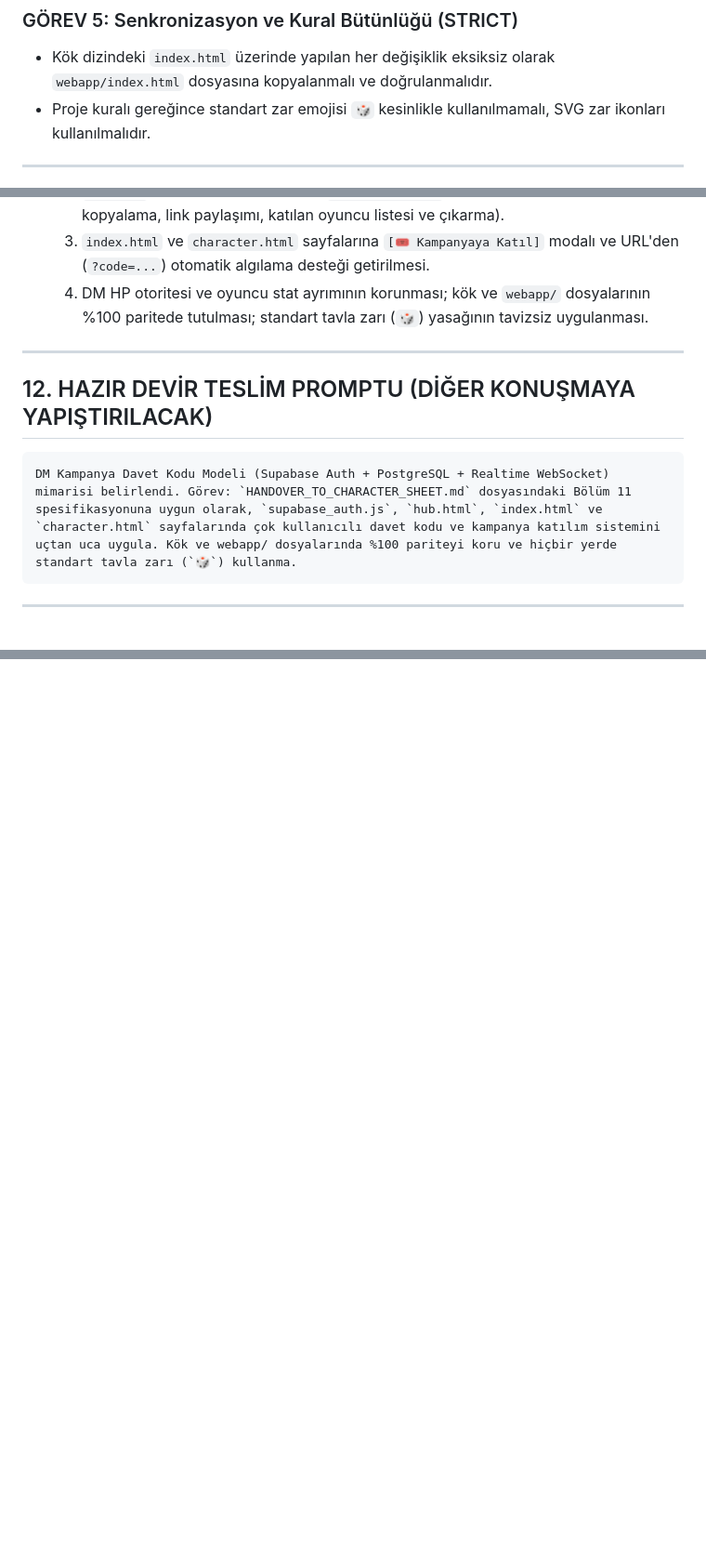
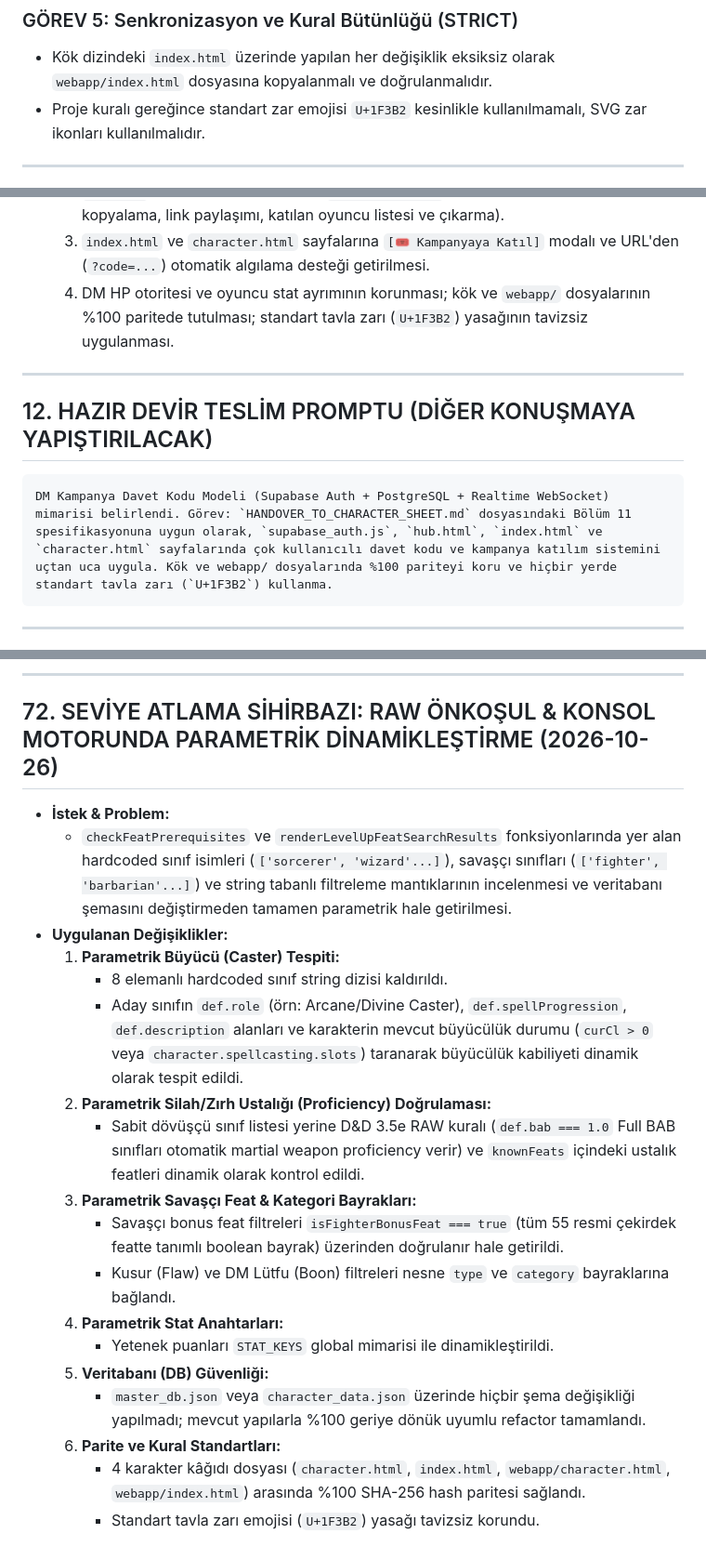
Before and after one commit to tarumrimedya/DnD_Tool_35, a Markdown page: HANDOVER_TO_CHARACTER_SHEET.md, 3 parts joined by grey strips. Shown at 93% size. Rendered like a GitHub page; blank space fills up the shorter version.

Commit message:
docs: clean up handover sections 70-72 encoding and ensure zero dice emoji compliance

````diff
--- a/HANDOVER_TO_CHARACTER_SHEET.md
+++ b/HANDOVER_TO_CHARACTER_SHEET.md
@@ -90,7 +90,7 @@ Hub, karakter kâğıdına veri gönderirken veya `localStorage` (`dnd35_charact
 
 ### GÖREV 5: Senkronizasyon ve Kural Bütünlüğü (STRICT)
 * Kök dizindeki `index.html` üzerinde yapılan her değişiklik eksiksiz olarak `webapp/index.html` dosyasına kopyalanmalı ve doğrulanmalıdır.
-* Proje kuralı gereğince standart zar emojisi `🎲` kesinlikle kullanılmamalı, SVG zar ikonları kullanılmalıdır.
+* Proje kuralı gereğince standart zar emojisi `U+1F3B2` kesinlikle kullanılmamalı, SVG zar ikonları kullanılmalıdır.
 
 ---
 
@@ -248,13 +248,13 @@ Hub, karakter kâğıdına veri gönderirken veya `localStorage` (`dnd35_charact
   1. `supabase_auth.js` / Supabase servis katmanına `createCampaign`, `getCampaignByCode`, `joinCampaignWithCharacter`, `leaveCampaign`, `subscribeToCampaignRealtime` metodlarının eklenmesi.
   2. `hub.html` kampanyalar sekmesine `[🎟️ Davet Kodu]` modalı eklenmesi (kod kopyalama, link paylaşımı, katılan oyuncu listesi ve çıkarma).
   3. `index.html` ve `character.html` sayfalarına `[🎟️ Kampanyaya Katıl]` modalı ve URL'den (`?code=...`) otomatik algılama desteği getirilmesi.
-  4. DM HP otoritesi ve oyuncu stat ayrımının korunması; kök ve `webapp/` dosyalarının %100 paritede tutulması; standart tavla zarı (`🎲`) yasağının tavizsiz uygulanması.
+  4. DM HP otoritesi ve oyuncu stat ayrımının korunması; kök ve `webapp/` dosyalarının %100 paritede tutulması; standart tavla zarı (`U+1F3B2`) yasağının tavizsiz uygulanması.
 
 ---
 
 ## 12. HAZIR DEVİR TESLİM PROMPTU (DİĞER KONUŞMAYA YAPIŞTIRILACAK)
 ```markdown
-DM Kampanya Davet Kodu Modeli (Supabase Auth + PostgreSQL + Realtime WebSocket) mimarisi belirlendi. Görev: `HANDOVER_TO_CHARACTER_SHEET.md` dosyasındaki Bölüm 11 spesifikasyonuna uygun olarak, `supabase_auth.js`, `hub.html`, `index.html` ve `character.html` sayfalarında çok kullanıcılı davet kodu ve kampanya katılım sistemini uçtan uca uygula. Kök ve webapp/ dosyalarında %100 pariteyi koru ve hiçbir yerde standart tavla zarı (`🎲`) kullanma.
+DM Kampanya Davet Kodu Modeli (Supabase Auth + PostgreSQL + Realtime WebSocket) mimarisi belirlendi. Görev: `HANDOVER_TO_CHARACTER_SHEET.md` dosyasındaki Bölüm 11 spesifikasyonuna uygun olarak, `supabase_auth.js`, `hub.html`, `index.html` ve `character.html` sayfalarında çok kullanıcılı davet kodu ve kampanya katılım sistemini uçtan uca uygula. Kök ve webapp/ dosyalarında %100 pariteyi koru ve hiçbir yerde standart tavla zarı (`U+1F3B2`) kullanma.
 ```
 
 ---
@@ -2086,0 +2053,21 @@ enderLevelUpFeatSearchResults fonksiyonlarÄ±nda yer alan hardcoded sÄ±nÄ±f
+---
+
+## 72. SEVİYE ATLAMA SİHİRBAZI: RAW ÖNKOŞUL & KONSOL MOTORUNDA PARAMETRİK DİNAMİKLEŞTİRME (2026-10-26)
+* **İstek & Problem:**
+  - `checkFeatPrerequisites` ve `renderLevelUpFeatSearchResults` fonksiyonlarında yer alan hardcoded sınıf isimleri (`['sorcerer', 'wizard'...]`), savaşçı sınıfları (`['fighter', 'barbarian'...]`) ve string tabanlı filtreleme mantıklarının incelenmesi ve veritabanı şemasını değiştirmeden tamamen parametrik hale getirilmesi.
+* **Uygulanan Değişiklikler:**
+  1. **Parametrik Büyücü (Caster) Tespiti:**
+     - 8 elemanlı hardcoded sınıf string dizisi kaldırıldı.
+     - Aday sınıfın `def.role` (örn: Arcane/Divine Caster), `def.spellProgression`, `def.description` alanları ve karakterin mevcut büyücülük durumu (`curCl > 0` veya `character.spellcasting.slots`) taranarak büyücülük kabiliyeti dinamik olarak tespit edildi.
+  2. **Parametrik Silah/Zırh Ustalığı (Proficiency) Doğrulaması:**
+     - Sabit dövüşçü sınıf listesi yerine D&D 3.5e RAW kuralı (`def.bab === 1.0` Full BAB sınıfları otomatik martial weapon proficiency verir) ve `knownFeats` içindeki ustalık featleri dinamik olarak kontrol edildi.
+  3. **Parametrik Savaşçı Feat & Kategori Bayrakları:**
+     - Savaşçı bonus feat filtreleri `isFighterBonusFeat === true` (tüm 55 resmi çekirdek featte tanımlı boolean bayrak) üzerinden doğrulanır hale getirildi.
+     - Kusur (Flaw) ve DM Lütfu (Boon) filtreleri nesne `type` ve `category` bayraklarına bağlandı.
+  4. **Parametrik Stat Anahtarları:**
+     - Yetenek puanları `STAT_KEYS` global mimarisi ile dinamikleştirildi.
+  5. **Veritabanı (DB) Güvenliği:**
+     - `master_db.json` veya `character_data.json` üzerinde hiçbir şema değişikliği yapılmadı; mevcut yapılarla %100 geriye dönük uyumlu refactor tamamlandı.
+  6. **Parite ve Kural Standartları:**
+     - 4 karakter kâğıdı dosyası (`character.html`, `index.html`, `webapp/character.html`, `webapp/index.html`) arasında %100 SHA-256 hash paritesi sağlandı.
+     - Standart tavla zarı emojisi (`U+1F3B2`) yasağı tavizsiz korundu.
````
Also changed, not shown: other parts of HANDOVER_TO_CHARACTER_SHEET.md (+87 -121 lines).
